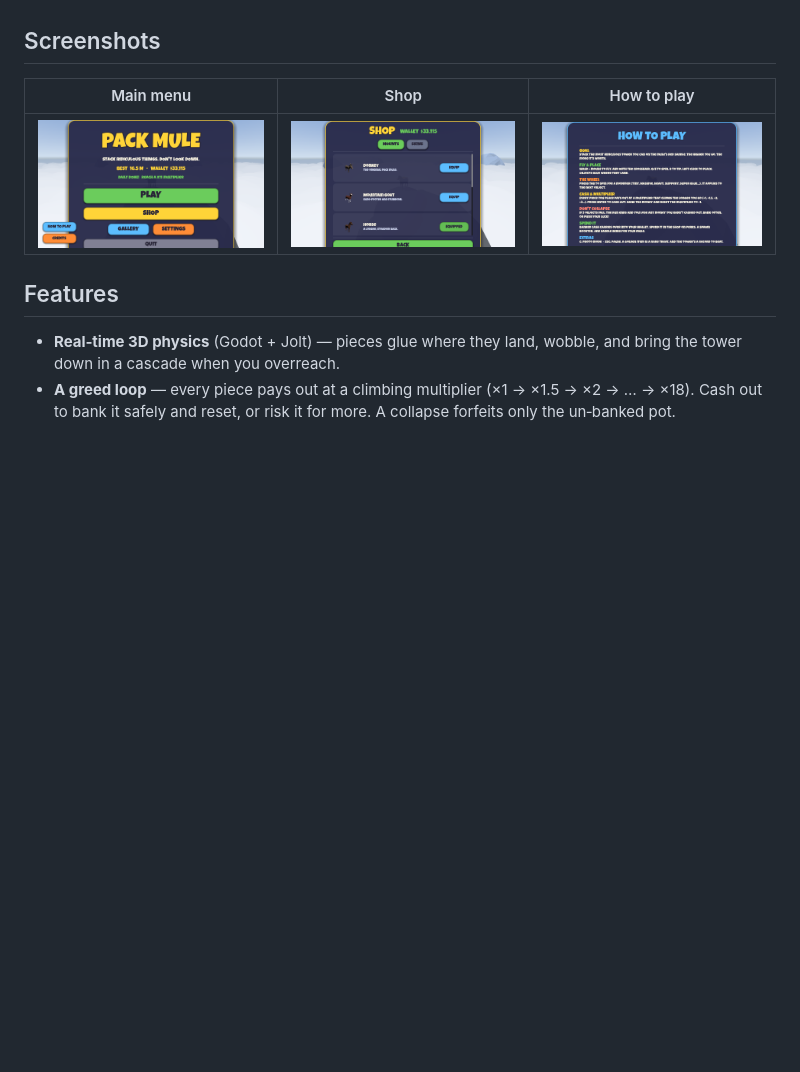
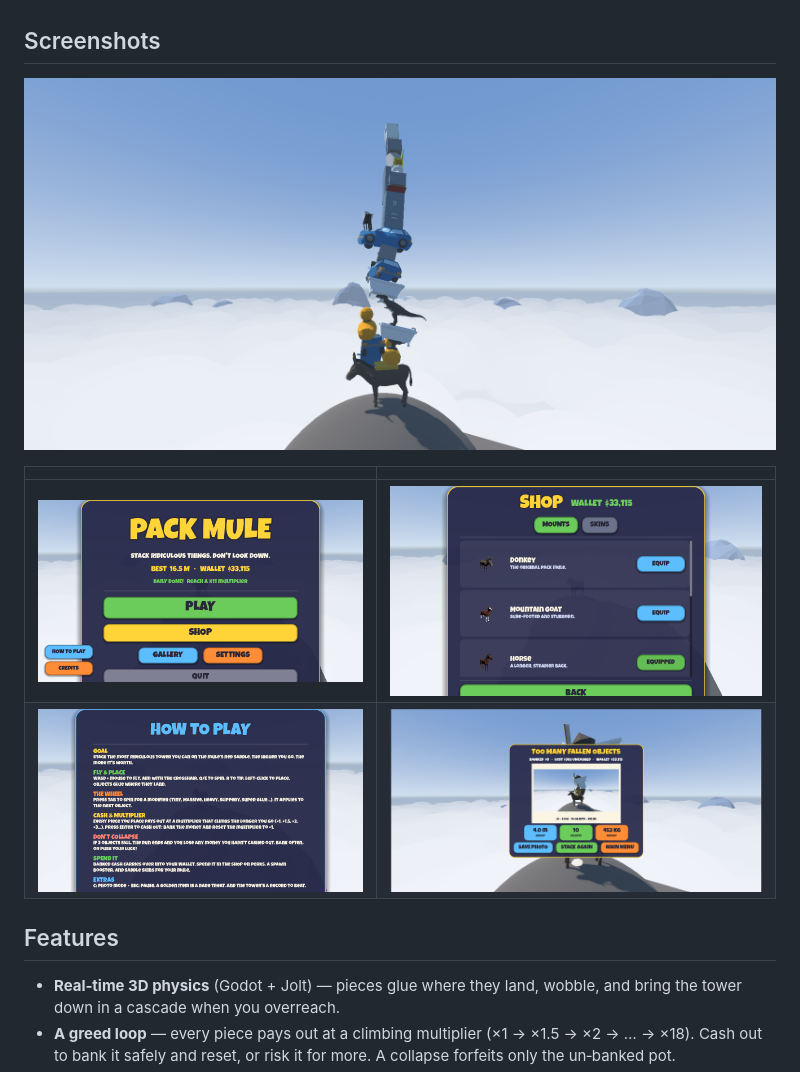
Before and after one commit to christophrrrrr/PackMule, a Markdown page: README.md, the part around the change. Rendered like a GitHub page; pictures changed too: screenshots/gameplay.png (added), screenshots/postcard.png (added); blank space fills up the shorter version.

```diff
--- a/README.md
+++ b/README.md
@@ -19,9 +19,12 @@ one collapse and everything you hadn't banked is gone. Push your luck.
 
 ## Screenshots
 
-| Main menu | Shop | How to play |
-| :---: | :---: | :---: |
-| ![Menu](screenshots/menu.png) | ![Shop](screenshots/shop.png) | ![How to play](screenshots/howto.png) |
+![Stacking above the clouds](screenshots/gameplay.png)
+
+| | |
+| :---: | :---: |
+| ![Main menu](screenshots/menu.png) | ![Shop](screenshots/shop.png) |
+| ![How to play](screenshots/howto.png) | ![Game over postcard](screenshots/postcard.png) |
 
 ## Features
 
```
Also changed, not shown: 3 other files.
